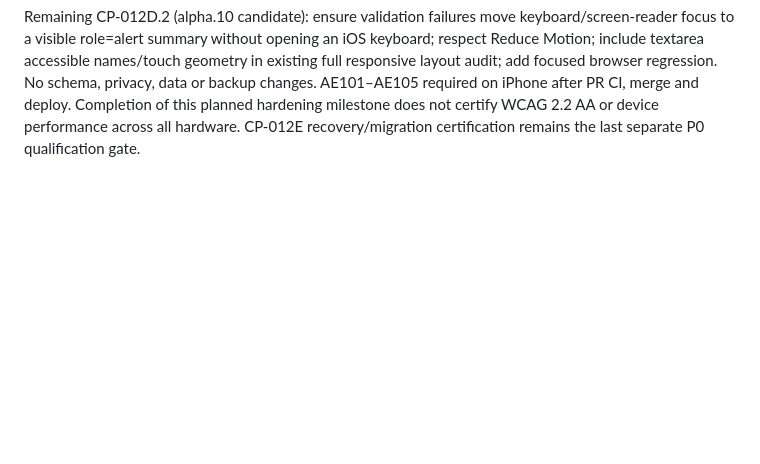
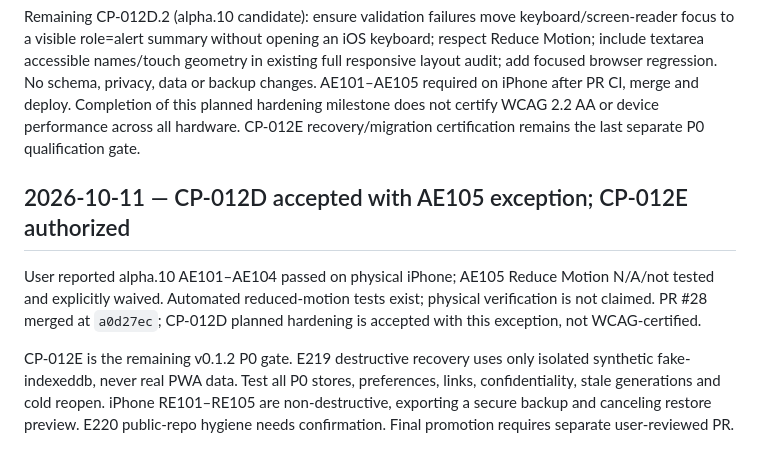
Before and after one commit to YabaCodes/careerproof-os, a Markdown page: docs/DECISIONS_AND_STATUS.md, the part around the change. GitHub-like rendering; blank space fills up the shorter version.

Commit message:
docs(CP-012E): record AE105 waiver and synthetic-only certification

```diff
--- a/docs/DECISIONS_AND_STATUS.md
+++ b/docs/DECISIONS_AND_STATUS.md
@@ -272,3 +272,10 @@ The next authorized milestone is CP-012D accessibility/performance. Initial code
 PR #27 merged (`d8ee1be`), user reported all AD101–AD105 physical iPhone checks passed. No claim of separate external-keyboard hardware test: AD103 was conditional; keyboard semantics were covered in Playwright. Alpha.9 accessibility/performance slice accepted.
 
 Remaining CP-012D.2 (alpha.10 candidate): ensure validation failures move keyboard/screen-reader focus to a visible role=alert summary without opening an iOS keyboard; respect Reduce Motion; include textarea accessible names/touch geometry in existing full responsive layout audit; add focused browser regression. No schema, privacy, data or backup changes. AE101–AE105 required on iPhone after PR CI, merge and deploy. Completion of this planned hardening milestone does not certify WCAG 2.2 AA or device performance across all hardware. CP-012E recovery/migration certification remains the last separate P0 qualification gate.
+
+
+## 2026-10-11 — CP-012D accepted with AE105 exception; CP-012E authorized
+
+User reported alpha.10 AE101–AE104 passed on physical iPhone; AE105 Reduce Motion N/A/not tested and explicitly waived. Automated reduced-motion tests exist; physical verification is not claimed. PR #28 merged at `a0d27ec`; CP-012D planned hardening is accepted with this exception, not WCAG-certified.
+
+CP-012E is the remaining v0.1.2 P0 gate. E219 destructive recovery uses only isolated synthetic fake-indexeddb, never real PWA data. Test all P0 stores, preferences, links, confidentiality, stale generations and cold reopen. iPhone RE101–RE105 are non-destructive, exporting a secure backup and canceling restore preview. E220 public-repo hygiene needs confirmation. Final promotion requires separate user-reviewed PR.
```
